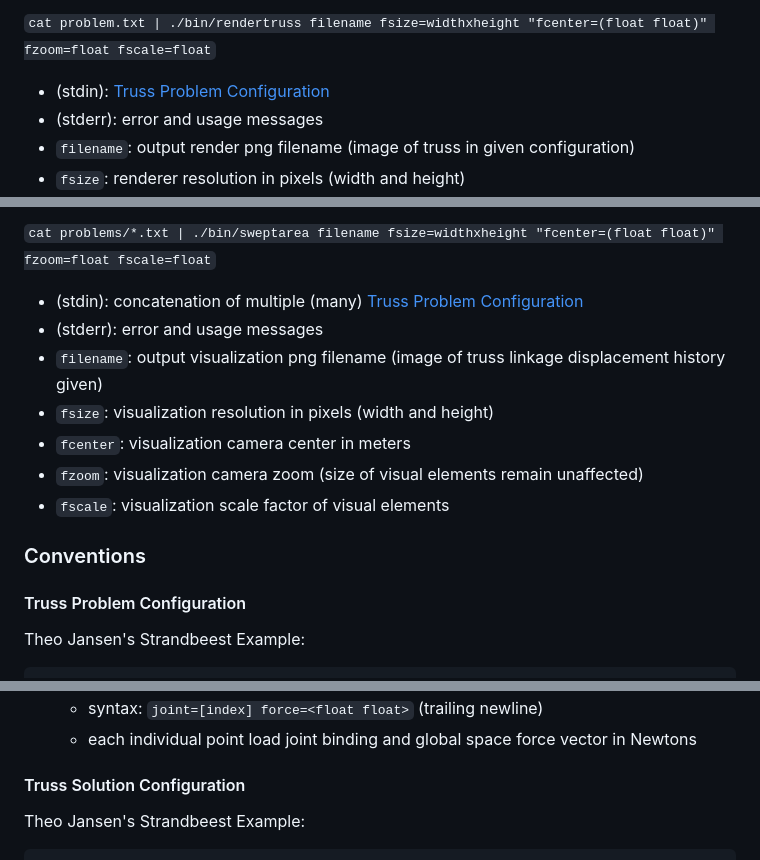
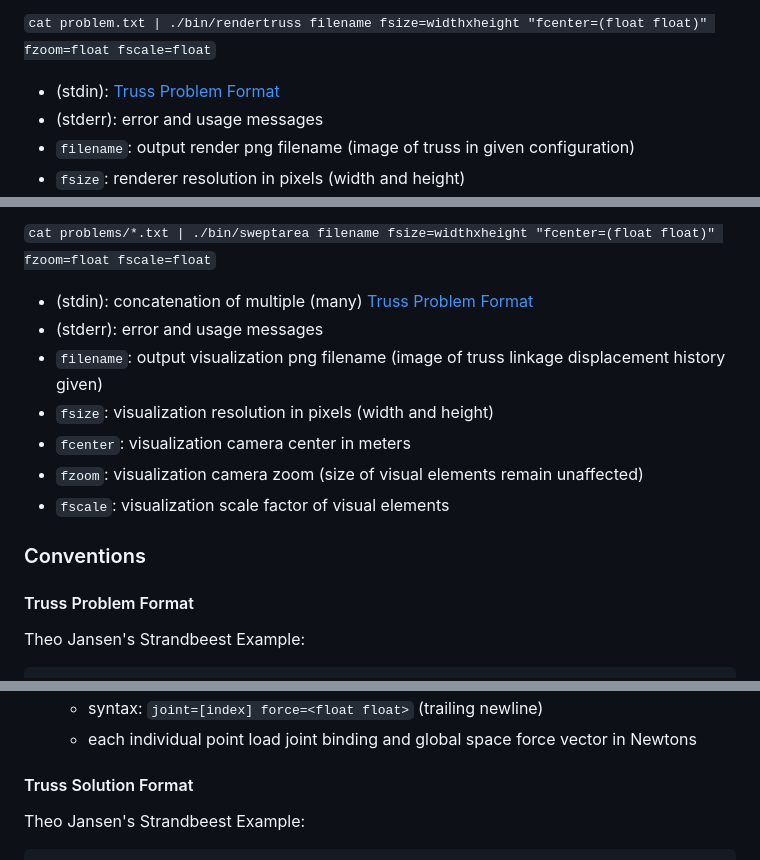
Before and after one commit to Elixonus/trussbox, a Markdown page: README.md, 3 parts joined by grey strips. GitHub-like rendering.

````diff
--- a/README.md
+++ b/README.md
@@ -127,7 +127,7 @@ input.
 
 ```cat problem.txt | ./bin/rendertruss filename fsize=widthxheight "fcenter=(float float)" fzoom=float fscale=float```
 
-* (stdin): [Truss Problem Configuration](#truss-problem-configuration)
+* (stdin): [Truss Problem Format](#truss-problem-format)
 * (stderr): error and usage messages
 * ```filename```: output render png filename (image of truss in given configuration)
 * ```fsize```: renderer resolution in pixels (width and height)
@@ -157,7 +157,7 @@ input.
 
 ```cat problems/*.txt | ./bin/sweptarea filename fsize=widthxheight "fcenter=(float float)" fzoom=float fscale=float```
 
-* (stdin): concatenation of multiple (many) [Truss Problem Configuration](#truss-problem-configuration)
+* (stdin): concatenation of multiple (many) [Truss Problem Format](#truss-problem-format)
 * (stderr): error and usage messages
 * ```filename```: output visualization png filename (image of truss linkage displacement history given)
 * ```fsize```: visualization resolution in pixels (width and height)
@@ -167,7 +167,7 @@ input.
 
 ### Conventions
 
-#### Truss Problem Configuration
+#### Truss Problem Format
 
 Theo Jansen's Strandbeest Example:
 
@@ -232,7 +232,7 @@ loads=0
     * each individual point load joint binding and global space
       force vector in Newtons
 
-#### Truss Solution Configuration
+#### Truss Solution Format
 
 Theo Jansen's Strandbeest Example:
 
````
Also changed, not shown: other parts of README.md (+5 -5 lines), name.png, 7 other files.
